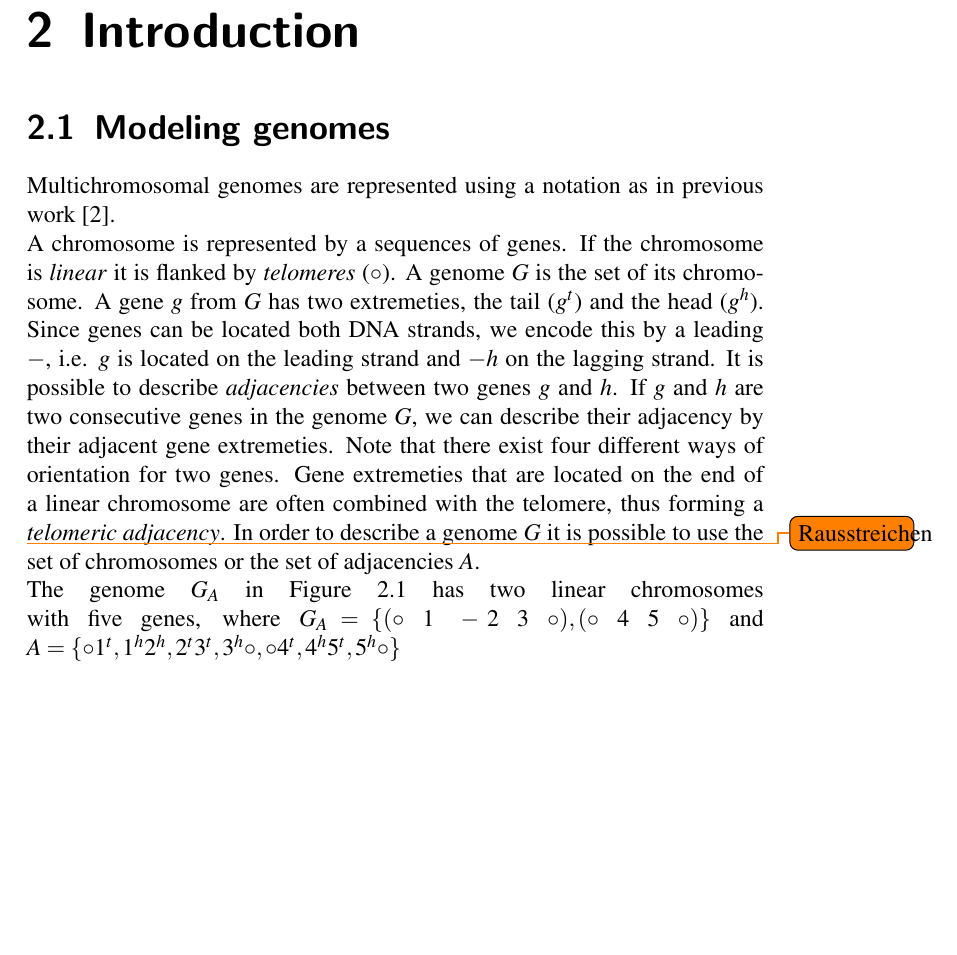
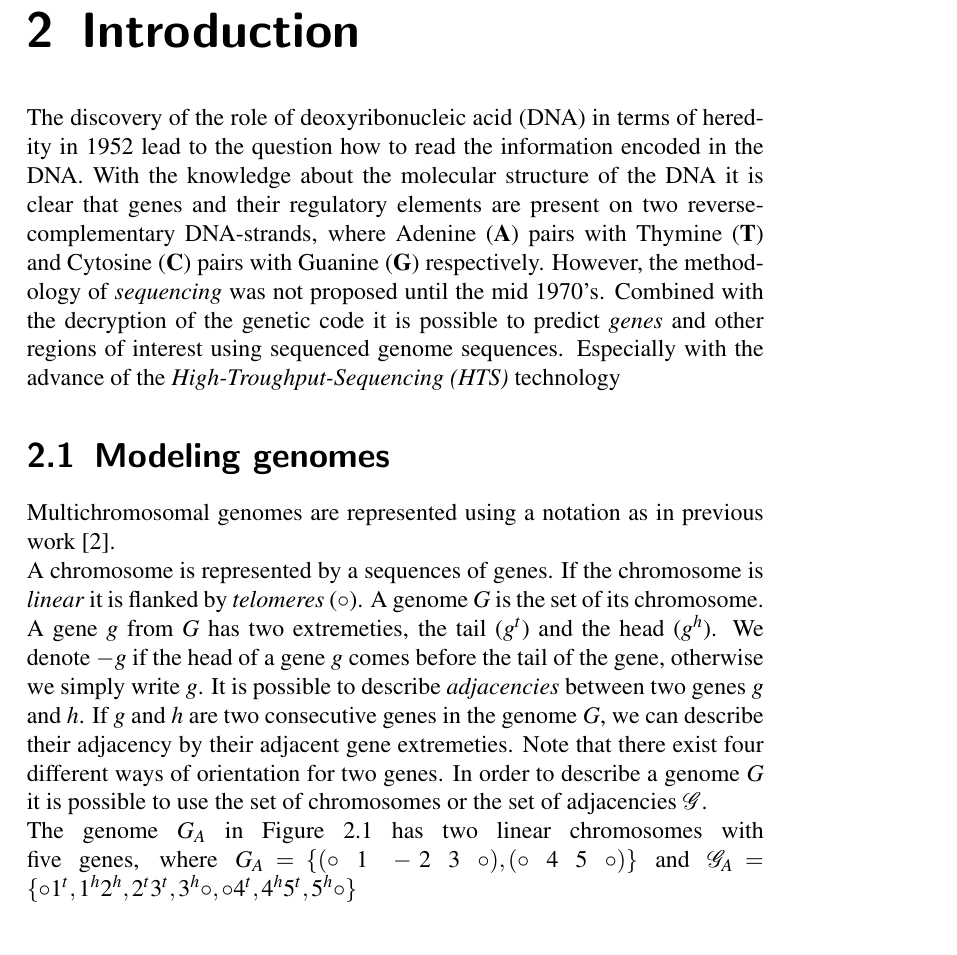
Before and after one commit to Kantilen/PragIG, a LaTeX thesis (LaTeX/Thesis/Master_Thesis.tex, which reads LaTeX/Thesis/Master_Introduction.tex, LaTeX/Thesis/abbreviations.tex): part of page 6 of 12, cut so that both start at the same text, the shorter picture padded with empty space. Compiled offline with pdfLaTeX.

Commit message:
Wrote some stuff in the Introduction

```diff
--- a/LaTeX/Thesis/Master_Introduction.tex
+++ b/LaTeX/Thesis/Master_Introduction.tex
@@ -1,6 +1,12 @@
 \chapter{Introduction}
 
-
+The discovery of the role of \gls{dna} in terms of heredity in 1952 lead to the question how to read the information encoded in the \gls{dna}.
+With the knowledge about the molecular structure of the \gls{dna} it is clear that genes and their regulatory elements are present on two
+reverse-complementary \gls{dna}-strands, where Adenine (\textbf{A}) pairs with Thymine (\textbf{T}) and Cytosine (\textbf{C})
+pairs with Guanine (\textbf{G}) respectively.
+However, the methodology of \emph{sequencing} was not proposed until the mid 1970's.
+Combined with the decryption of the genetic code it is possible to predict \emph{genes} and other regions of interest using sequenced genome sequences.
+Especially with the advance of the \emph{\gls{hts}} technology
 
 \section{Modeling genomes} % (fold)
 \label{sub:modeling_genomes}
@@ -10,14 +16,13 @@ A chromosome is represented by a sequences of genes.
 If the chromosome is \emph{linear} it is flanked by \emph{telomeres} ($\circ$).
 A genome $G$ is the set of its chromosome.
 A gene $g$ from $G$ has two extremeties, the tail ($g^t$) and the head ($g^h$).
-Since genes can be located both DNA strands, we encode this by a leading $-$, i.e. $g$ is located on the leading strand and $-h$ on the lagging strand.
+We denote $-g$ if the head of a gene $g$ comes before the tail of the gene, otherwise we simply write $g$.
 It is possible to describe \emph{adjacencies} between two genes $g$ and $h$.
 If $g$ and $h$ are two consecutive genes in the genome $G$, we can describe their adjacency by their adjacent gene extremeties.
 Note that there exist four different ways of orientation for two genes.
-Gene extremeties that are located on the end of a linear chromosome are often combined with the telomere, thus forming a \todo{Rausstreichen} \emph{telomeric adjacency}.
-In order to describe a genome $G$ it is possible to use the set of chromosomes or the set of adjacencies $A$.\\
+In order to describe a genome $G$ it is possible to use the set of chromosomes or the set of adjacencies $\mathcal{G}$.\\
 The genome $G_A$ in Figure~\ref{fig:genomeRep} has two linear chromosomes with five genes, where $G_A=\{(\circ\ 1\ -2\ 3\ \circ),(\circ\ 4\ 5\ \circ)\}$
-and $A=\{\circ 1^t, 1^h2^h, 2^t3^t, 3^h\circ, \circ 4^t, 4^h5^t, 5^h\circ\}$\\ \ \\
+and $\mathcal{G}_A=\{\circ 1^t, 1^h2^h, 2^t3^t, 3^h\circ, \circ 4^t, 4^h5^t, 5^h\circ\}$\\ \ \\
 
 \begin{figure}[h]
 	\centering
--- a/LaTeX/Thesis/abbreviations.tex
+++ b/LaTeX/Thesis/abbreviations.tex
@@ -1,4 +1,5 @@
-\newacronym{hts}{HTS}{High Troughput Sequencing}
+\newacronym{dna}{DNA}{deoxyribonucleic acid}
+\newacronym{hts}{HTS}{High-Troughput-Sequencing}
 \newacronym{dcj}{DCJ}{Double-Cut-and-Join}
 \newacronym{spp}{SPP}{Small Parsimony Problem}
 \newacronym{cbp}{cBP}{circular Breakpoint Graph}
```
